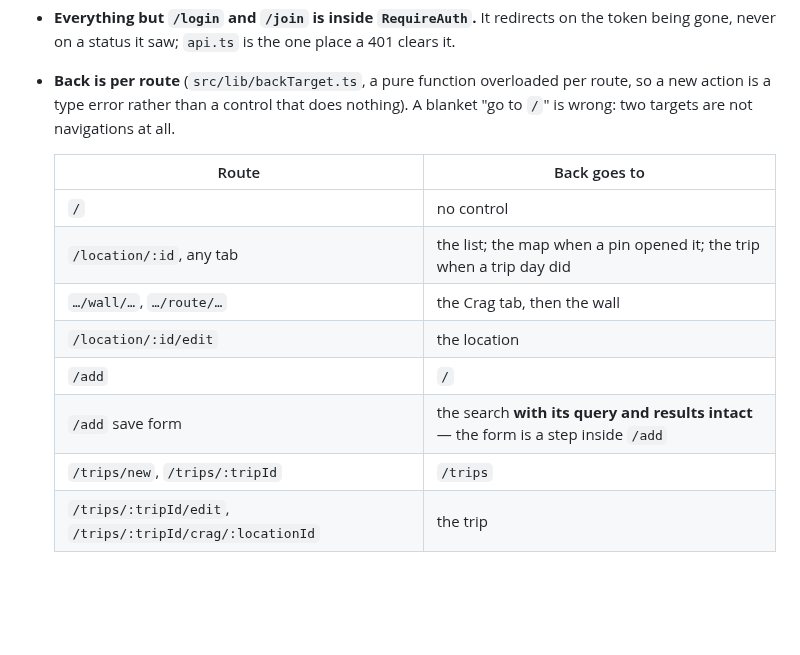
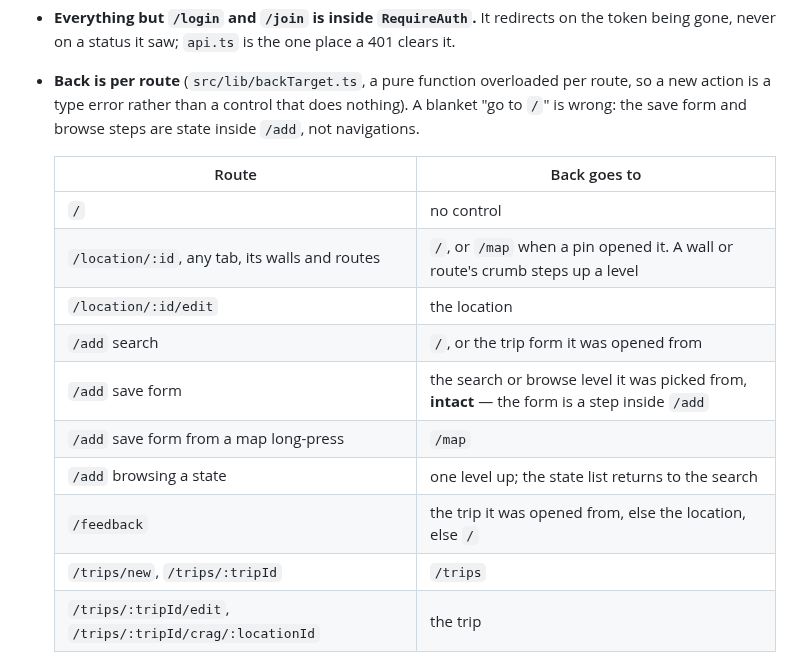
Before and after one commit to TimHogan-HD/WeatherTeam6, a Markdown page: docs/handoffs/miniapp-design-v1.md, the part around the change. GitHub-like rendering; blank space fills up the shorter version.

Commit message:
Docs: design spec §2 back table matches backTarget.ts
Co-Authored-By: Claude Opus 5.5 <noreply@anthropic.com>
Claude-Session: https://claude.ai/code/session_015D79YEc9CrkdNpPeyF6Exx

```diff
--- a/docs/handoffs/miniapp-design-v1.md
+++ b/docs/handoffs/miniapp-design-v1.md
@@ -89,16 +89,18 @@ route list is `App.tsx`; `vercel.json` rewrites every path to `index.html`.
   token being gone, never on a status it saw; `api.ts` is the one place a 401 clears it.
 - **Back is per route** (`src/lib/backTarget.ts`, a pure function overloaded per route, so
   a new action is a type error rather than a control that does nothing). A blanket "go to
-  `/`" is wrong: two targets are not navigations at all.
+  `/`" is wrong: the save form and browse steps are state inside `/add`, not navigations.
 
   | Route | Back goes to |
   | --- | --- |
   | `/` | no control |
-  | `/location/:id`, any tab | the list; the map when a pin opened it; the trip when a trip day did |
-  | `…/wall/…`, `…/route/…` | the Crag tab, then the wall |
+  | `/location/:id`, any tab, its walls and routes | `/`, or `/map` when a pin opened it. A wall or route's crumb steps up a level |
   | `/location/:id/edit` | the location |
-  | `/add` | `/` |
-  | `/add` save form | the search **with its query and results intact** — the form is a step inside `/add` |
+  | `/add` search | `/`, or the trip form it was opened from |
+  | `/add` save form | the search or browse level it was picked from, **intact** — the form is a step inside `/add` |
+  | `/add` save form from a map long-press | `/map` |
+  | `/add` browsing a state | one level up; the state list returns to the search |
+  | `/feedback` | the trip it was opened from, else the location, else `/` |
   | `/trips/new`, `/trips/:tripId` | `/trips` |
   | `/trips/:tripId/edit`, `/trips/:tripId/crag/:locationId` | the trip |
 
```
